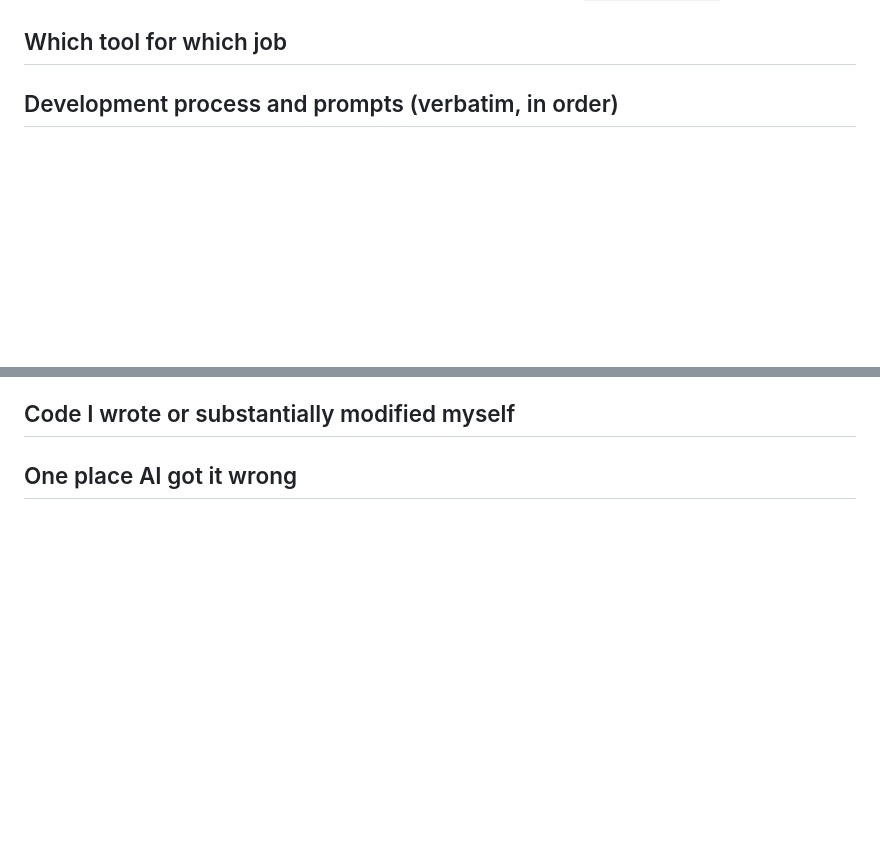
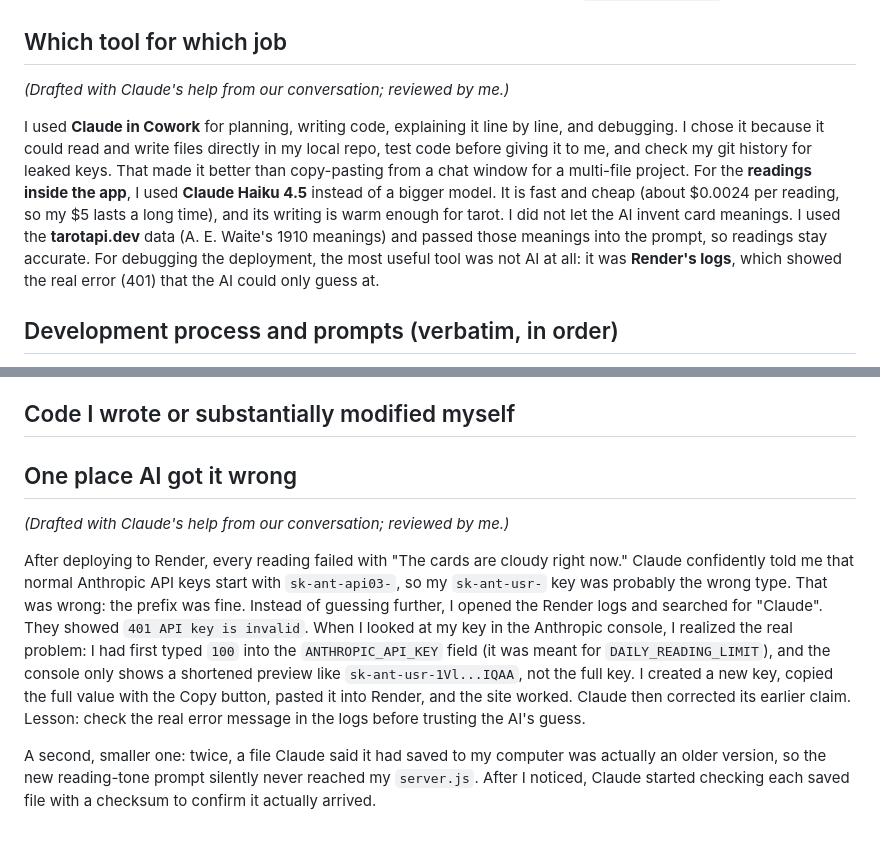
Before and after one commit to 0l-l/tarot, a Markdown page: prompt_log.md, 2 parts joined by grey strips. GitHub-like rendering; blank space fills up the shorter version.

Commit message:
Update prompt log

```diff
--- a/prompt_log.md
+++ b/prompt_log.md
@@ -11,8 +11,9 @@ Repo: https://github.com/0l-l/tarot
 
 ## Which tool for which job
 
-<!-- TODO (write this yourself, 2–3 sentences): why you used Claude/Cowork for planning, coding and
-     debugging, and why you chose Haiku for the in-app readings (cheap, fast, good writing tone). -->
+*(Drafted with Claude's help from our conversation; reviewed by me.)*
+
+I used **Claude in Cowork** for planning, writing code, explaining it line by line, and debugging. I chose it because it could read and write files directly in my local repo, test code before giving it to me, and check my git history for leaked keys. That made it better than copy-pasting from a chat window for a multi-file project. For the **readings inside the app**, I used **Claude Haiku 4.5** instead of a bigger model. It is fast and cheap (about $0.0024 per reading, so my $5 lasts a long time), and its writing is warm enough for tarot. I did not let the AI invent card meanings. I used the **tarotapi.dev** data (A. E. Waite's 1910 meanings) and passed those meanings into the prompt, so readings stay accurate. For debugging the deployment, the most useful tool was not AI at all: it was **Render's logs**, which showed the real error (401) that the AI could only guess at.
 
 ## Development process and prompts (verbatim, in order)
 
@@ -129,11 +130,8 @@ Result: gave Render access to the repo on GitHub. The 401 came from putting `100
 
 ## One place AI got it wrong
 
-<!-- TODO (write this yourself, one short paragraph). Real examples from this project:
-     - It told me normal Anthropic keys start with "sk-ant-api03-" and suggested my "sk-ant-usr-" key was the
-       wrong type. That was wrong: the prefix was fine; the real problem was that I pasted the
-       shortened preview / "100" into Render. The Render log (401) showed the real cause.
-     - Twice, a file it "saved" to my computer was actually an older version (the new tone prompt
-       silently didn't land), so I had features I thought I had but didn't. It started verifying
-       files with checksums after that.
-     Pick one, say what happened and what you did about it. -->
+*(Drafted with Claude's help from our conversation; reviewed by me.)*
+
+After deploying to Render, every reading failed with "The cards are cloudy right now." Claude confidently told me that normal Anthropic API keys start with `sk-ant-api03-`, so my `sk-ant-usr-` key was probably the wrong type. That was wrong: the prefix was fine. Instead of guessing further, I opened the Render logs and searched for "Claude". They showed `401 API key is invalid`. When I looked at my key in the Anthropic console, I realized the real problem: I had first typed `100` into the `ANTHROPIC_API_KEY` field (it was meant for `DAILY_READING_LIMIT`), and the console only shows a shortened preview like `sk-ant-usr-1Vl...IQAA`, not the full key. I created a new key, copied the full value with the Copy button, pasted it into Render, and the site worked. Claude then corrected its earlier claim. Lesson: check the real error message in the logs before trusting the AI's guess.
+
+A second, smaller one: twice, a file Claude said it had saved to my computer was actually an older version, so the new reading-tone prompt silently never reached my `server.js`. After I noticed, Claude started checking each saved file with a checksum to confirm it actually arrived.
```
